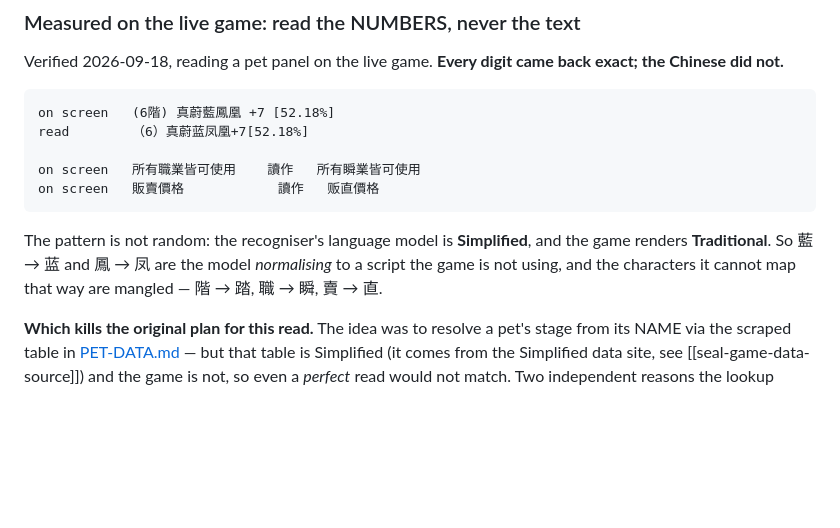
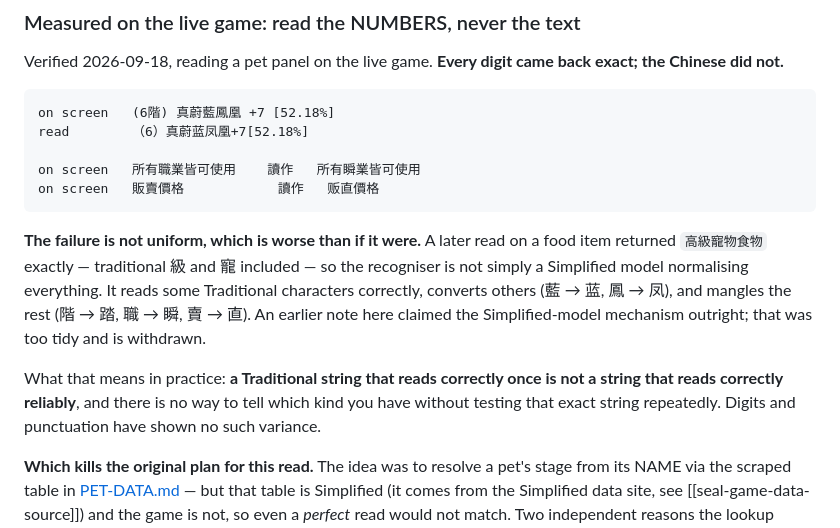
Before and after one commit to keikeiiu/seal-tools, a Markdown page: v2/docs/PLAN-HOVER-INFO.md, the part around the change. GitHub-like rendering; blank space fills up the shorter version.

Commit message:
docs(hover): withdraw the too-tidy Simplified-model explanation
A later read returned 高級寵物食物 exactly, traditional 級 and 寵 included
— which a Simplified model would have normalised to 高级宠物食物. So the
recogniser is not converting everything: it reads some Traditional
characters correctly, converts others, and mangles the rest.

The earlier note here claimed the mechanism outright. It was too tidy and
is now withdrawn, because the correction matters more than the original
claim: a string that reads correctly ONCE is not one that reads correctly
reliably, and there is no way to tell which kind it is without testing that
exact string repeatedly. Digits have shown no such variance.

````diff
--- a/v2/docs/PLAN-HOVER-INFO.md
+++ b/v2/docs/PLAN-HOVER-INFO.md
@@ -90,9 +90,15 @@ on screen   所有職業皆可使用    讀作   所有瞬業皆可使用
 on screen   販賣價格            讀作   贩直價格
 ```
 
-The pattern is not random: the recogniser's language model is **Simplified**, and the game renders
-**Traditional**. So 藍 → 蓝 and 鳳 → 凤 are the model *normalising* to a script the game is not using,
-and the characters it cannot map that way are mangled — 階 → 踏, 職 → 瞬, 賣 → 直.
+**The failure is not uniform, which is worse than if it were.** A later read on a food item returned
+`高級寵物食物` exactly — traditional 級 and 寵 included — so the recogniser is not simply a Simplified
+model normalising everything. It reads some Traditional characters correctly, converts others
+(藍 → 蓝, 鳳 → 凤), and mangles the rest (階 → 踏, 職 → 瞬, 賣 → 直). An earlier note here claimed the
+Simplified-model mechanism outright; that was too tidy and is withdrawn.
+
+What that means in practice: **a Traditional string that reads correctly once is not a string that reads
+correctly reliably**, and there is no way to tell which kind you have without testing that exact string
+repeatedly. Digits and punctuation have shown no such variance.
 
 **Which kills the original plan for this read.** The idea was to resolve a pet's stage from its NAME
 via the scraped table in [PET-DATA.md](PET-DATA.md) — but that table is Simplified (it comes from the
````
